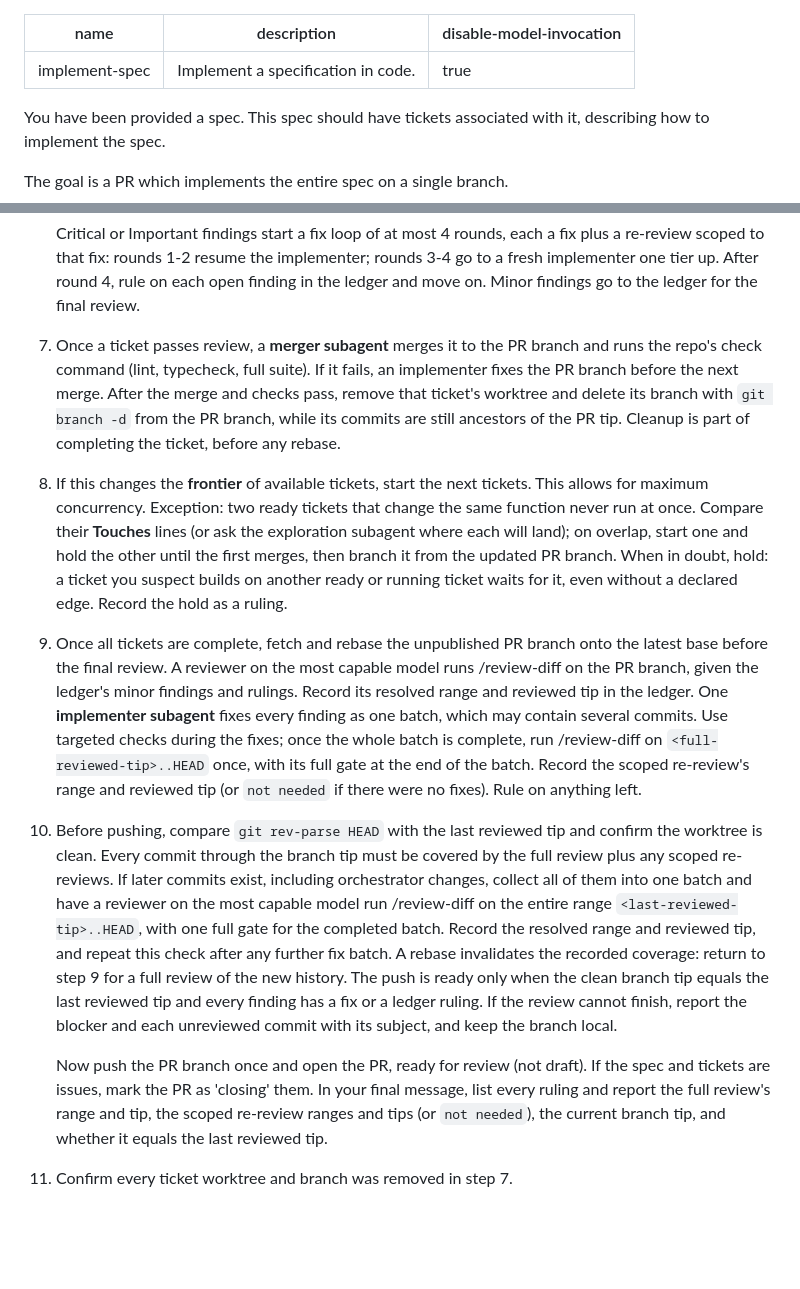
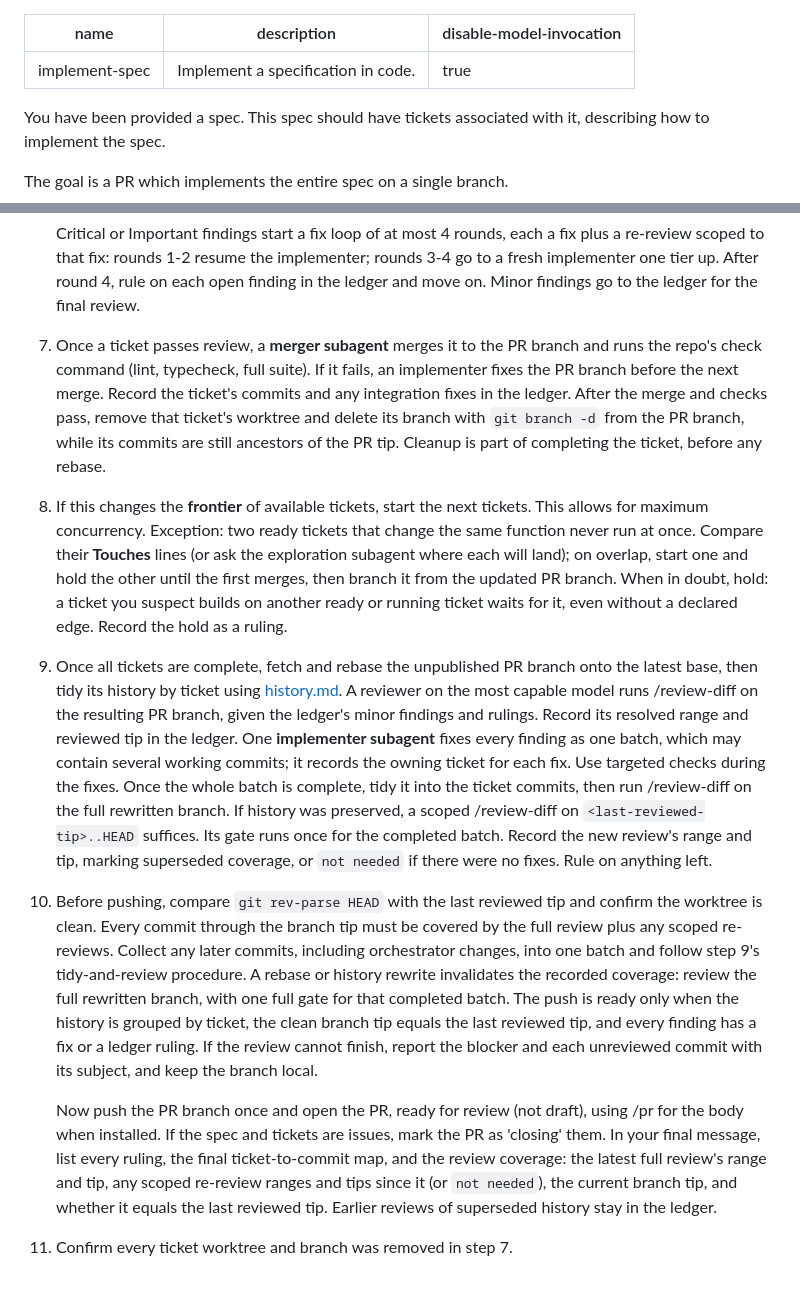
Before and after one commit to jesdi/general-skills, a Markdown page: skills/implement-spec/SKILL.md, 2 parts joined by grey strips. GitHub-like rendering; blank space fills up the shorter version.

Commit message:
fix(implement-spec): group history by ticket

```diff
--- a/skills/implement-spec/SKILL.md
+++ b/skills/implement-spec/SKILL.md
@@ -15,7 +15,8 @@ a per-ticket gate (check command + crap-gate) before DONE, re-run by the reviewe
 already-green locked tests need a demonstrated mutation; a Codex correctness
 pass per risky ticket; tickets touching the same functions run in sequence;
 check command after each merge; final /review-diff on the most capable model, one
-fixer; closes tickets only if they are issues; no push and no PR until every
+fixer; ticket-grouped history with fixes folded in before review; closes
+tickets only if they are issues; no push and no PR until every
 ticket is merged and the final review has passed. Review loop and ledger adapt
 superpowers' subagent-driven-development (obra/superpowers, MIT).
 -->
@@ -57,14 +58,14 @@ Run ticket subagents in the background where possible for **maximum concurrency*
 
    Critical or Important findings start a fix loop of at most 4 rounds, each a fix plus a re-review scoped to that fix: rounds 1-2 resume the implementer; rounds 3-4 go to a fresh implementer one tier up. After round 4, rule on each open finding in the ledger and move on. Minor findings go to the ledger for the final review.
 
-7. Once a ticket passes review, a **merger subagent** merges it to the PR branch and runs the repo's check command (lint, typecheck, full suite). If it fails, an implementer fixes the PR branch before the next merge. After the merge and checks pass, remove that ticket's worktree and delete its branch with `git branch -d` from the PR branch, while its commits are still ancestors of the PR tip. Cleanup is part of completing the ticket, before any rebase.
+7. Once a ticket passes review, a **merger subagent** merges it to the PR branch and runs the repo's check command (lint, typecheck, full suite). If it fails, an implementer fixes the PR branch before the next merge. Record the ticket's commits and any integration fixes in the ledger. After the merge and checks pass, remove that ticket's worktree and delete its branch with `git branch -d` from the PR branch, while its commits are still ancestors of the PR tip. Cleanup is part of completing the ticket, before any rebase.
 
 8. If this changes the **frontier** of available tickets, start the next tickets. This allows for maximum concurrency. Exception: two ready tickets that change the same function never run at once. Compare their **Touches** lines (or ask the exploration subagent where each will land); on overlap, start one and hold the other until the first merges, then branch it from the updated PR branch. When in doubt, hold: a ticket you suspect builds on another ready or running ticket waits for it, even without a declared edge. Record the hold as a ruling.
 
-9. Once all tickets are complete, fetch and rebase the unpublished PR branch onto the latest base before the final review. A reviewer on the most capable model runs /review-diff on the PR branch, given the ledger's minor findings and rulings. Record its resolved range and reviewed tip in the ledger. One **implementer subagent** fixes every finding as one batch, which may contain several commits. Use targeted checks during the fixes; once the whole batch is complete, run /review-diff on `<full-reviewed-tip>..HEAD` once, with its full gate at the end of the batch. Record the scoped re-review's range and reviewed tip (or `not needed` if there were no fixes). Rule on anything left.
+9. Once all tickets are complete, fetch and rebase the unpublished PR branch onto the latest base, then tidy its history by ticket using [history.md](history.md). A reviewer on the most capable model runs /review-diff on the resulting PR branch, given the ledger's minor findings and rulings. Record its resolved range and reviewed tip in the ledger. One **implementer subagent** fixes every finding as one batch, which may contain several working commits; it records the owning ticket for each fix. Use targeted checks during the fixes. Once the whole batch is complete, tidy it into the ticket commits, then run /review-diff on the full rewritten branch. If history was preserved, a scoped /review-diff on `<last-reviewed-tip>..HEAD` suffices. Its gate runs once for the completed batch. Record the new review's range and tip, marking superseded coverage, or `not needed` if there were no fixes. Rule on anything left.
 
-10. Before pushing, compare `git rev-parse HEAD` with the last reviewed tip and confirm the worktree is clean. Every commit through the branch tip must be covered by the full review plus any scoped re-reviews. If later commits exist, including orchestrator changes, collect all of them into one batch and have a reviewer on the most capable model run /review-diff on the entire range `<last-reviewed-tip>..HEAD`, with one full gate for the completed batch. Record the resolved range and reviewed tip, and repeat this check after any further fix batch. A rebase invalidates the recorded coverage: return to step 9 for a full review of the new history. The push is ready only when the clean branch tip equals the last reviewed tip and every finding has a fix or a ledger ruling. If the review cannot finish, report the blocker and each unreviewed commit with its subject, and keep the branch local.
+10. Before pushing, compare `git rev-parse HEAD` with the last reviewed tip and confirm the worktree is clean. Every commit through the branch tip must be covered by the full review plus any scoped re-reviews. Collect any later commits, including orchestrator changes, into one batch and follow step 9's tidy-and-review procedure. A rebase or history rewrite invalidates the recorded coverage: review the full rewritten branch, with one full gate for that completed batch. The push is ready only when the history is grouped by ticket, the clean branch tip equals the last reviewed tip, and every finding has a fix or a ledger ruling. If the review cannot finish, report the blocker and each unreviewed commit with its subject, and keep the branch local.
 
-    Now push the PR branch once and open the PR, ready for review (not draft). If the spec and tickets are issues, mark the PR as 'closing' them. In your final message, list every ruling and report the full review's range and tip, the scoped re-review ranges and tips (or `not needed`), the current branch tip, and whether it equals the last reviewed tip.
+    Now push the PR branch once and open the PR, ready for review (not draft), using /pr for the body when installed. If the spec and tickets are issues, mark the PR as 'closing' them. In your final message, list every ruling, the final ticket-to-commit map, and the review coverage: the latest full review's range and tip, any scoped re-review ranges and tips since it (or `not needed`), the current branch tip, and whether it equals the last reviewed tip. Earlier reviews of superseded history stay in the ledger.
 
 11. Confirm every ticket worktree and branch was removed in step 7.
```
Also changed, not shown: skills/implement-spec/history.md (added, +52 -0 lines), skills/review-diff/SKILL.md (+1 -1 lines).
